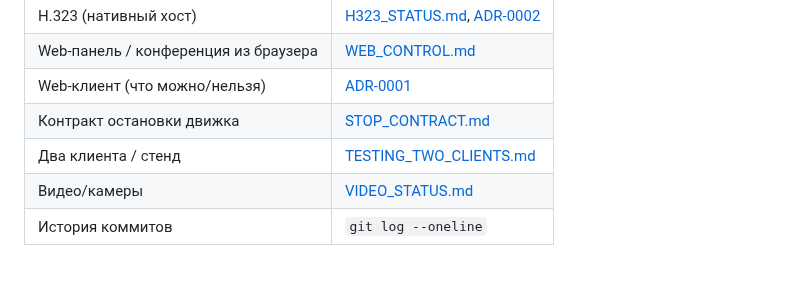
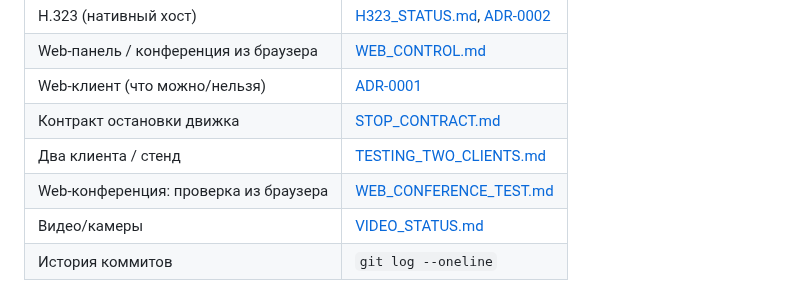
Before and after one commit to DrFaustos/MCU, a Markdown page: docs/AI_CONTEXT.md, the part around the change. Drawn GitHub-style.

```diff
--- a/docs/AI_CONTEXT.md
+++ b/docs/AI_CONTEXT.md
@@ -21,6 +21,7 @@
 | Web-клиент (что можно/нельзя) | [ADR-0001](ADR-0001-web-client.md) |
 | Контракт остановки движка | [STOP_CONTRACT.md](STOP_CONTRACT.md) |
 | Два клиента / стенд | [TESTING_TWO_CLIENTS.md](TESTING_TWO_CLIENTS.md) |
+| Web-конференция: проверка из браузера | [WEB_CONFERENCE_TEST.md](WEB_CONFERENCE_TEST.md) |
 | Видео/камеры | [VIDEO_STATUS.md](VIDEO_STATUS.md) |
 | История коммитов | `git log --oneline` |
 
```
Also changed, not shown: docs/TESTING_TWO_CLIENTS.md (+11 -0 lines), docs/WEB_CONFERENCE_TEST.md (added, +89 -0 lines).
